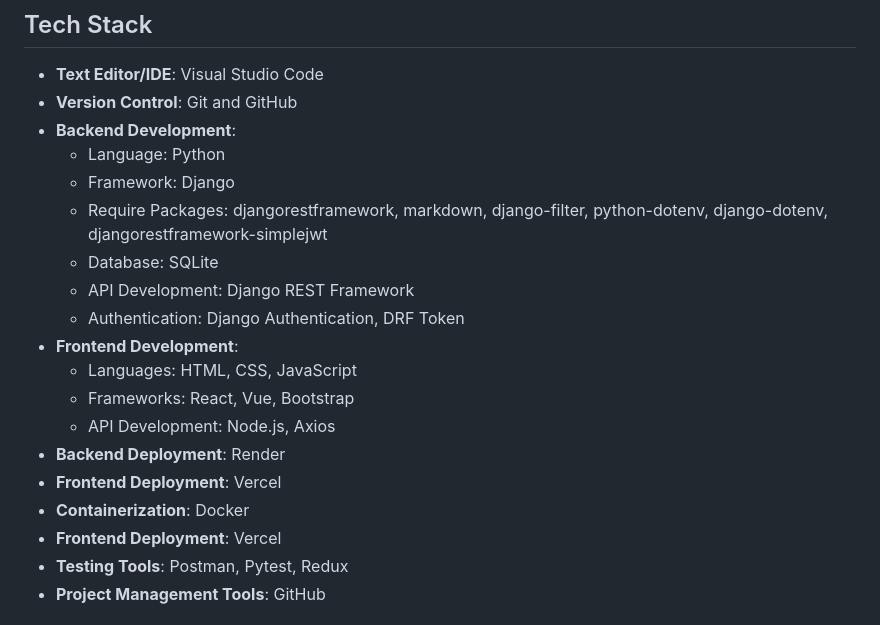
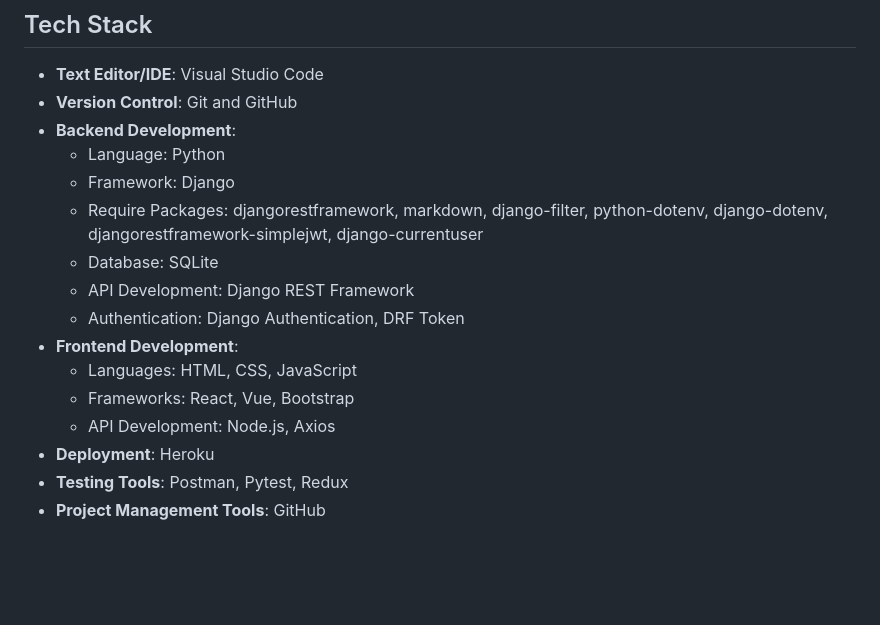
Before and after one commit to lsus-csc-jc/ECIMS, a Markdown page: README.md, the part around the change. Rendered like a GitHub page; blank space fills up the shorter version.

```diff
--- a/README.md
+++ b/README.md
@@ -49,7 +49,7 @@ The goal of ECIMS is to deliver a scalable and adaptable inventory management sy
 - **Backend Development**:
   - Language: Python
   - Framework: Django
-  - Require Packages: djangorestframework, markdown, django-filter, python-dotenv, django-dotenv, djangorestframework-simplejwt
+  - Require Packages: djangorestframework, markdown, django-filter, python-dotenv, django-dotenv, djangorestframework-simplejwt, django-currentuser
   - Database: SQLite
   - API Development: Django REST Framework
   - Authentication: Django Authentication, DRF Token
@@ -57,10 +57,7 @@ The goal of ECIMS is to deliver a scalable and adaptable inventory management sy
   - Languages: HTML, CSS, JavaScript
   - Frameworks: React, Vue, Bootstrap
   - API Development: Node.js, Axios
-- **Backend Deployment**: Render
-- **Frontend Deployment**: Vercel
-- **Containerization**: Docker
-- **Frontend Deployment**: Vercel
+- **Deployment**: Heroku
 - **Testing Tools**: Postman, Pytest, Redux
 - **Project Management Tools**: GitHub
 
```
